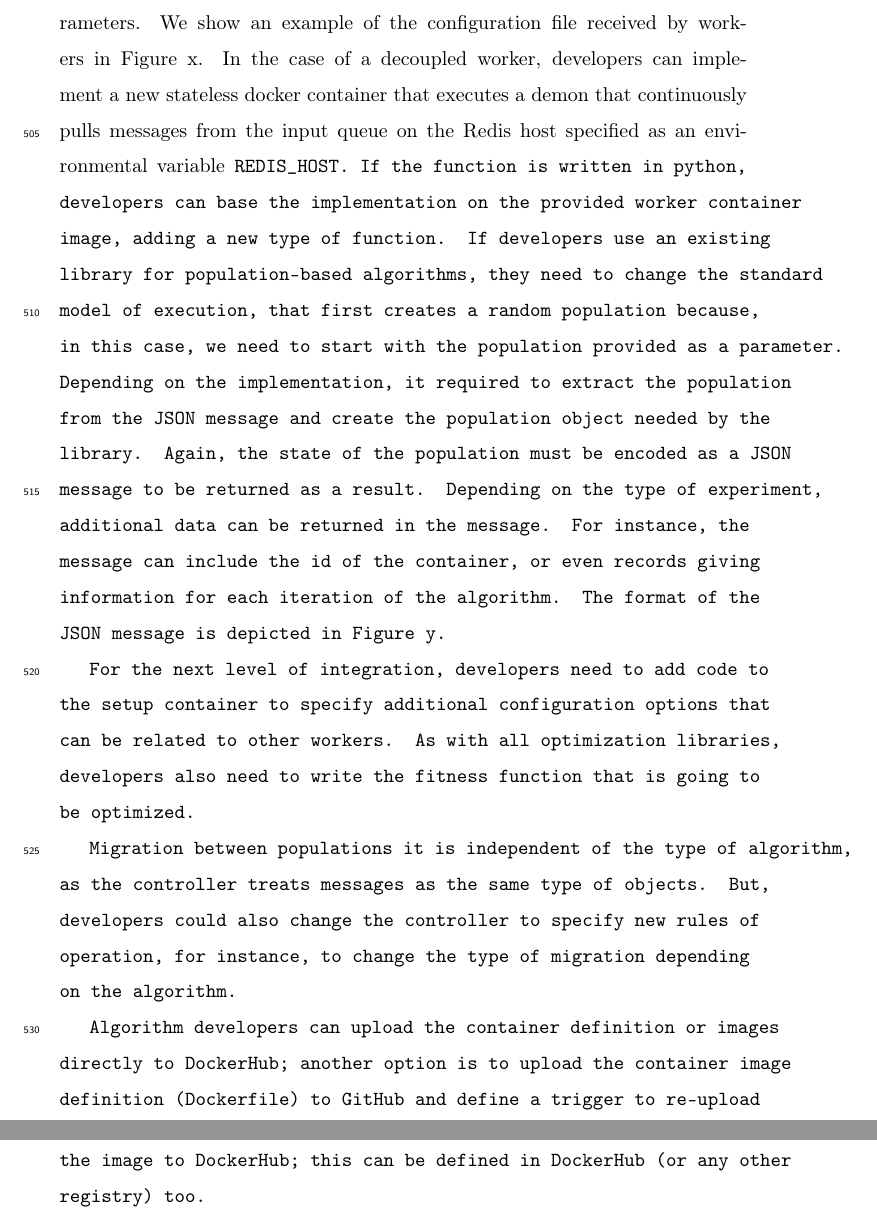
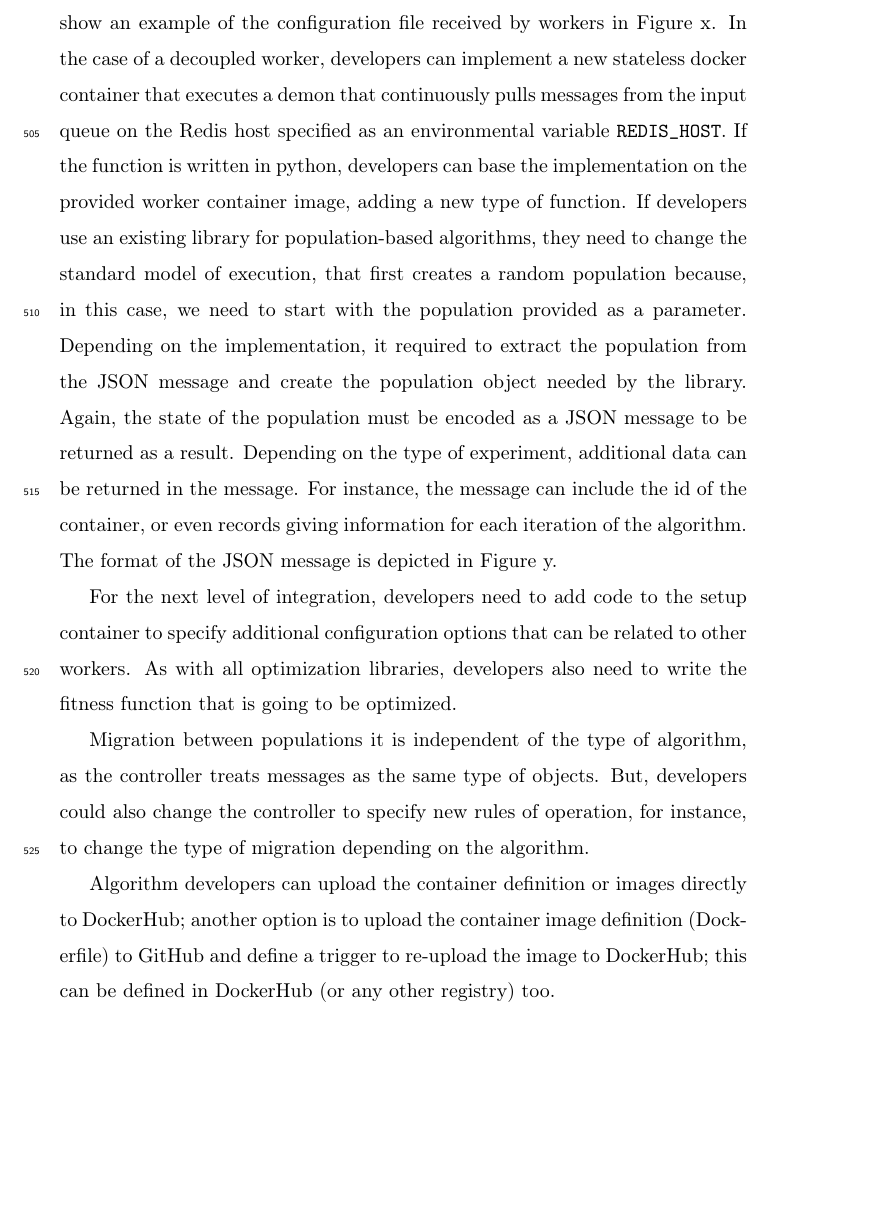
Before and after one commit to mariosky/2019-FGCS-Swarm, a LaTeX paper (draft.tex): two parts of pages 25 and 26 of 45 before the commit and part of page 25 of 43 after it, the two joined at a grey line, cut so that both start at the same text, the shorter picture padded with empty space. Compiled offline with pdfLaTeX.

Commit message:
Fixes typography

```diff
--- a/draft.tex
+++ b/draft.tex
@@ -900,7 +900,7 @@ specifying initial algorithm parameters. We show an example of the configuration
 file received by workers in Figure x. % Adding to Annex or is not even needed? - M
 In the case of a decoupled worker, developers can implement a new stateless
 docker container that executes a demon that continuously pulls messages from the
-input queue on the Redis host specified as an environmental variable \tt{REDIS\_HOST}.
+input queue on the Redis host specified as an environmental variable {\tt REDIS\_HOST}.
 If the function is written in python, developers can base the implementation on
 the provided worker container image, adding a new type of function.
 If developers use an existing library for population-based algorithms, they need
```
